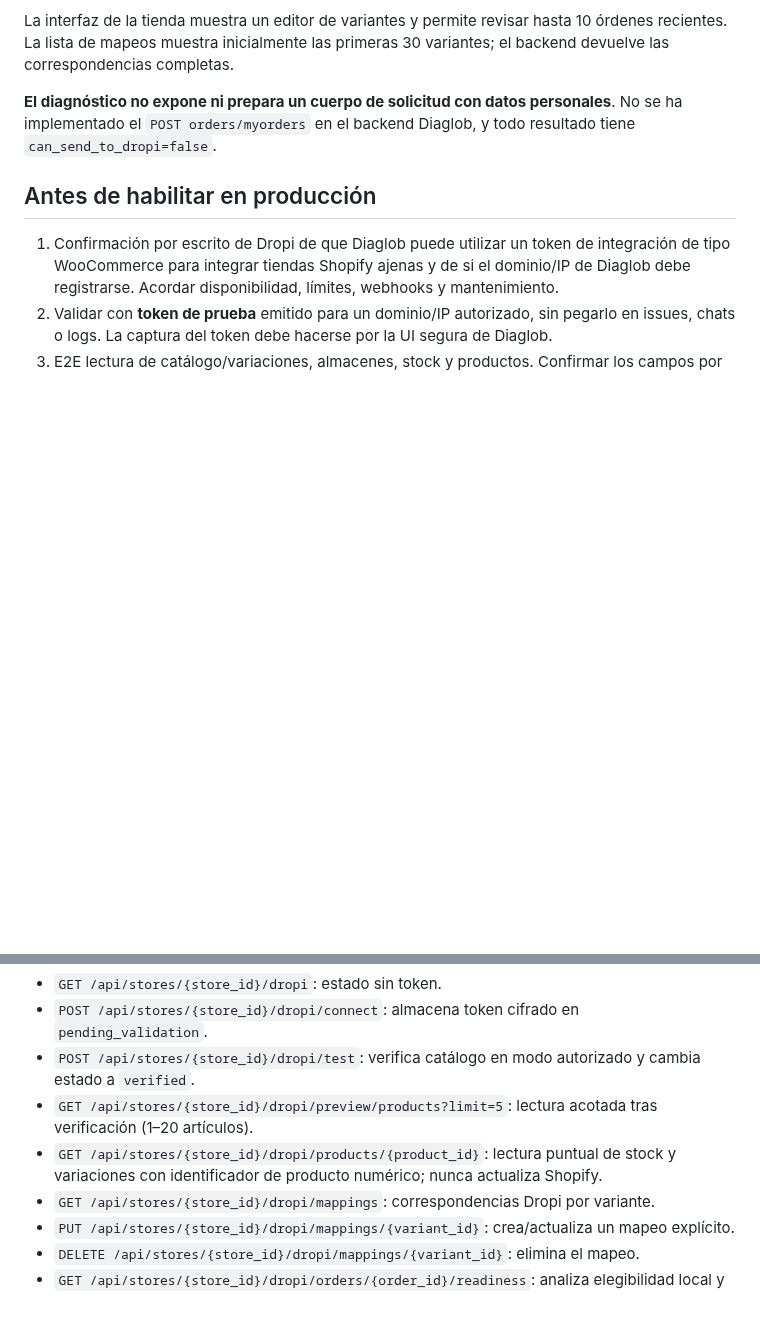
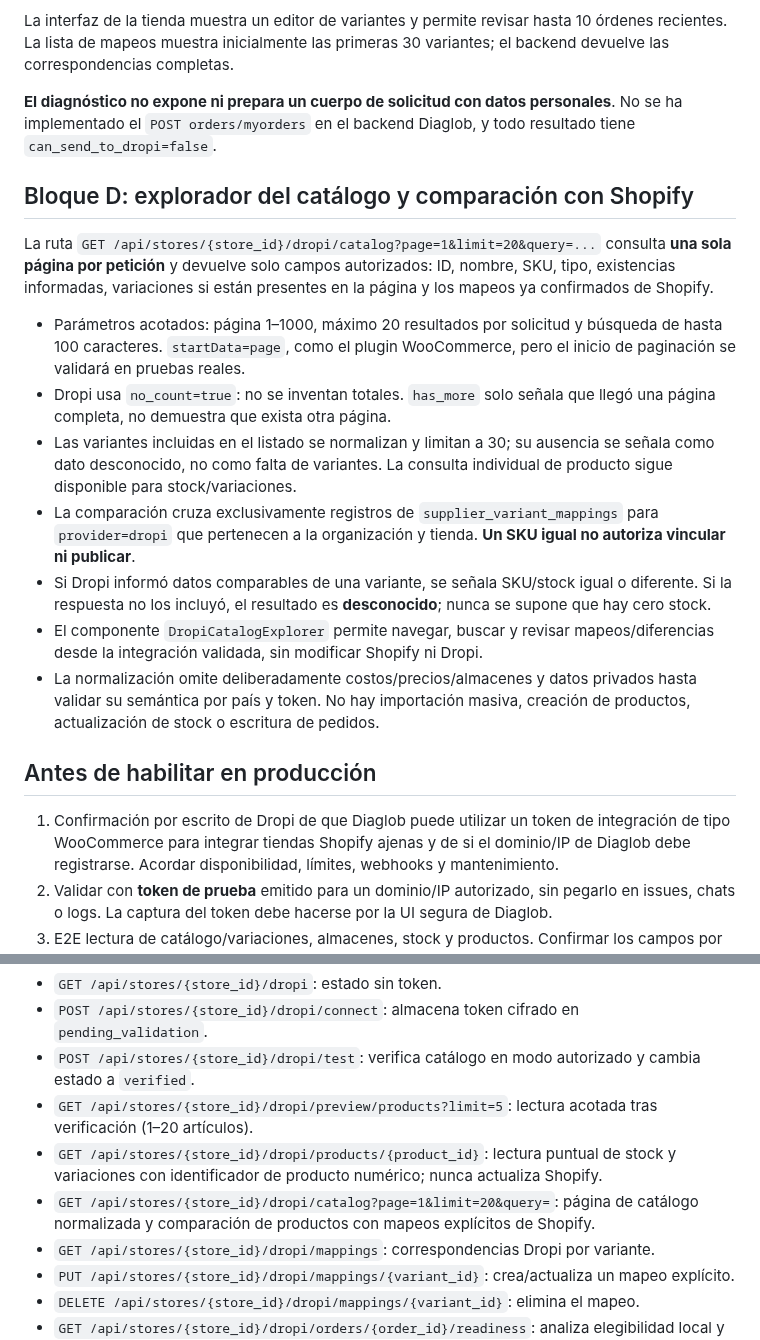
Before and after one commit to donardi-1997/diaglob, a Markdown page: docs/dropi-shopify-adapter.md, 2 parts joined by grey strips. Rendered like a GitHub page; blank space fills up the shorter version.

Commit message:
docs(dropi): document paginated catalog explorer, mapping hints and unknown inventory semantics

```diff
--- a/docs/dropi-shopify-adapter.md
+++ b/docs/dropi-shopify-adapter.md
@@ -56,6 +56,18 @@ La interfaz de la tienda muestra un editor de variantes y permite revisar hasta
 
 **El diagnóstico no expone ni prepara un cuerpo de solicitud con datos personales**. No se ha implementado el `POST orders/myorders` en el backend Diaglob, y todo resultado tiene `can_send_to_dropi=false`.
 
+## Bloque D: explorador del catálogo y comparación con Shopify
+
+La ruta `GET /api/stores/{store_id}/dropi/catalog?page=1&limit=20&query=...` consulta **una sola página por petición** y devuelve solo campos autorizados: ID, nombre, SKU, tipo, existencias informadas, variaciones si están presentes en la página y los mapeos ya confirmados de Shopify.
+
+- Parámetros acotados: página 1–1000, máximo 20 resultados por solicitud y búsqueda de hasta 100 caracteres. `startData=page`, como el plugin WooCommerce, pero el inicio de paginación se validará en pruebas reales.
+- Dropi usa `no_count=true`: no se inventan totales. `has_more` solo señala que llegó una página completa, no demuestra que exista otra página.
+- Las variantes incluidas en el listado se normalizan y limitan a 30; su ausencia se señala como dato desconocido, no como falta de variantes. La consulta individual de producto sigue disponible para stock/variaciones.
+- La comparación cruza exclusivamente registros de `supplier_variant_mappings` para `provider=dropi` que pertenecen a la organización y tienda. **Un SKU igual no autoriza vincular ni publicar**.
+- Si Dropi informó datos comparables de una variante, se señala SKU/stock igual o diferente. Si la respuesta no los incluyó, el resultado es **desconocido**; nunca se supone que hay cero stock.
+- El componente `DropiCatalogExplorer` permite navegar, buscar y revisar mapeos/diferencias desde la integración validada, sin modificar Shopify ni Dropi.
+- La normalización omite deliberadamente costos/precios/almacenes y datos privados hasta validar su semántica por país y token. No hay importación masiva, creación de productos, actualización de stock o escritura de pedidos.
+
 ## Antes de habilitar en producción
 
 1. Confirmación por escrito de Dropi de que Diaglob puede utilizar un token de integración de tipo WooCommerce para integrar tiendas Shopify ajenas y de si el dominio/IP de Diaglob debe registrarse. Acordar disponibilidad, límites, webhooks y mantenimiento.
@@ -73,6 +85,7 @@ La interfaz de la tienda muestra un editor de variantes y permite revisar hasta
 - `POST /api/stores/{store_id}/dropi/test`: verifica catálogo en modo autorizado y cambia estado a `verified`.
 - `GET /api/stores/{store_id}/dropi/preview/products?limit=5`: lectura acotada tras verificación (1–20 artículos).
 - `GET /api/stores/{store_id}/dropi/products/{product_id}`: lectura puntual de stock y variaciones con identificador de producto numérico; nunca actualiza Shopify.
+- `GET /api/stores/{store_id}/dropi/catalog?page=1&limit=20&query=`: página de catálogo normalizada y comparación de productos con mapeos explícitos de Shopify.
 - `GET /api/stores/{store_id}/dropi/mappings`: correspondencias Dropi por variante.
 - `PUT /api/stores/{store_id}/dropi/mappings/{variant_id}`: crea/actualiza un mapeo explícito.
 - `DELETE /api/stores/{store_id}/dropi/mappings/{variant_id}`: elimina el mapeo.
```
